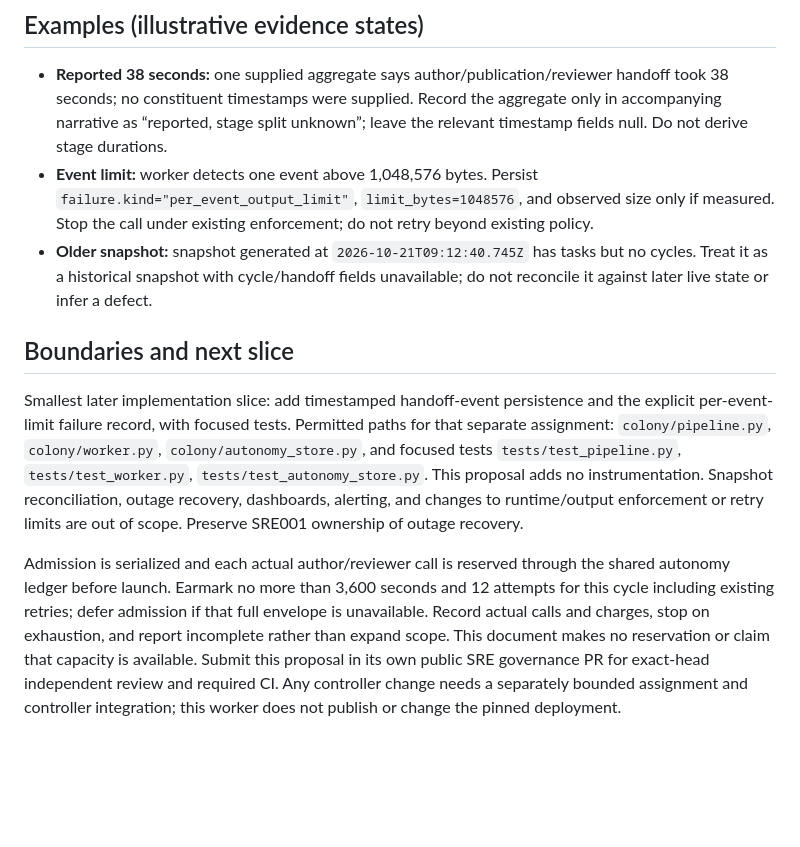
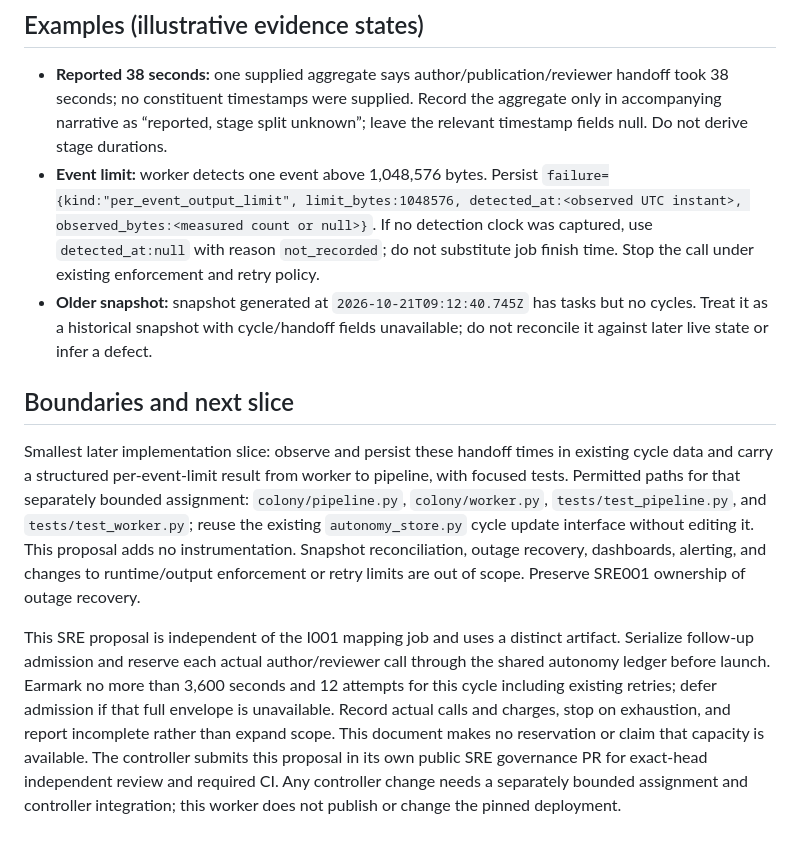
Before and after one commit to RSoulatIOHK/qed-colony, a Markdown page: research/colony/ops-handoff-contract.md, the part around one of its changes. Drawn GitHub-style; blank space fills up the shorter version.

```diff
--- a/research/colony/ops-handoff-contract.md
+++ b/research/colony/ops-handoff-contract.md
@@ -21,11 +21,11 @@ The record must preserve stage-specific timestamps; a total handoff duration may
 ## Examples (illustrative evidence states)
 
 - **Reported 38 seconds:** one supplied aggregate says author/publication/reviewer handoff took 38 seconds; no constituent timestamps were supplied. Record the aggregate only in accompanying narrative as “reported, stage split unknown”; leave the relevant timestamp fields null. Do not derive stage durations.
-- **Event limit:** worker detects one event above 1,048,576 bytes. Persist `failure.kind="per_event_output_limit"`, `limit_bytes=1048576`, and observed size only if measured. Stop the call under existing enforcement; do not retry beyond existing policy.
+- **Event limit:** worker detects one event above 1,048,576 bytes. Persist `failure={kind:"per_event_output_limit", limit_bytes:1048576, detected_at:<observed UTC instant>, observed_bytes:<measured count or null>}`. If no detection clock was captured, use `detected_at:null` with reason `not_recorded`; do not substitute job finish time. Stop the call under existing enforcement and retry policy.
 - **Older snapshot:** snapshot generated at `2026-10-21T09:12:40.745Z` has tasks but no cycles. Treat it as a historical snapshot with cycle/handoff fields unavailable; do not reconcile it against later live state or infer a defect.
 
 ## Boundaries and next slice
 
-Smallest later implementation slice: add timestamped handoff-event persistence and the explicit per-event-limit failure record, with focused tests. Permitted paths for that separate assignment: `colony/pipeline.py`, `colony/worker.py`, `colony/autonomy_store.py`, and focused tests `tests/test_pipeline.py`, `tests/test_worker.py`, `tests/test_autonomy_store.py`. This proposal adds no instrumentation. Snapshot reconciliation, outage recovery, dashboards, alerting, and changes to runtime/output enforcement or retry limits are out of scope. Preserve SRE001 ownership of outage recovery.
+Smallest later implementation slice: observe and persist these handoff times in existing cycle data and carry a structured per-event-limit result from worker to pipeline, with focused tests. Permitted paths for that separately bounded assignment: `colony/pipeline.py`, `colony/worker.py`, `tests/test_pipeline.py`, and `tests/test_worker.py`; reuse the existing `autonomy_store.py` cycle update interface without editing it. This proposal adds no instrumentation. Snapshot reconciliation, outage recovery, dashboards, alerting, and changes to runtime/output enforcement or retry limits are out of scope. Preserve SRE001 ownership of outage recovery.
 
-Admission is serialized and each actual author/reviewer call is reserved through the shared autonomy ledger before launch. Earmark no more than 3,600 seconds and 12 attempts for this cycle including existing retries; defer admission if that full envelope is unavailable. Record actual calls and charges, stop on exhaustion, and report incomplete rather than expand scope. This document makes no reservation or claim that capacity is available. Submit this proposal in its own public SRE governance PR for exact-head independent review and required CI. Any controller change needs a separately bounded assignment and controller integration; this worker does not publish or change the pinned deployment.
+This SRE proposal is independent of the I001 mapping job and uses a distinct artifact. Serialize follow-up admission and reserve each actual author/reviewer call through the shared autonomy ledger before launch. Earmark no more than 3,600 seconds and 12 attempts for this cycle including existing retries; defer admission if that full envelope is unavailable. Record actual calls and charges, stop on exhaustion, and report incomplete rather than expand scope. This document makes no reservation or claim that capacity is available. The controller submits this proposal in its own public SRE governance PR for exact-head independent review and required CI. Any controller change needs a separately bounded assignment and controller integration; this worker does not publish or change the pinned deployment.
```
Also changed, not shown: other parts of research/colony/ops-handoff-contract.md (+6 -6 lines).
